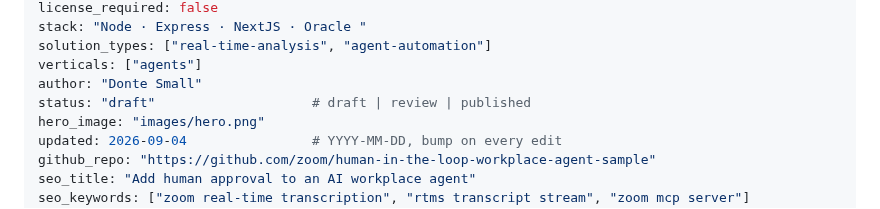
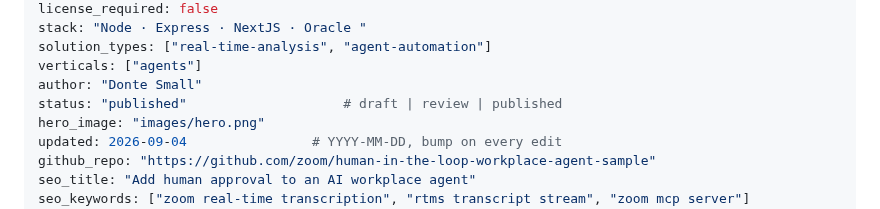
Before and after one commit to zoom/blueprints, a Markdown page: blueprints/human-in-the-loop/index.md, the part around the change. Drawn GitHub-style.

Commit message:
Set human-in-the-loop to published (video now available) (#57)

```diff
--- a/blueprints/human-in-the-loop/index.md
+++ b/blueprints/human-in-the-loop/index.md
@@ -10,7 +10,7 @@ stack: "Node · Express · NextJS · Oracle "
 solution_types: ["real-time-analysis", "agent-automation"]
 verticals: ["agents"]
 author: "Donte Small"
-status: "draft"                    # draft | review | published
+status: "published"                    # draft | review | published
 hero_image: "images/hero.png"
 updated: 2026-09-04                # YYYY-MM-DD, bump on every edit
 github_repo: "https://github.com/zoom/human-in-the-loop-workplace-agent-sample"
```
